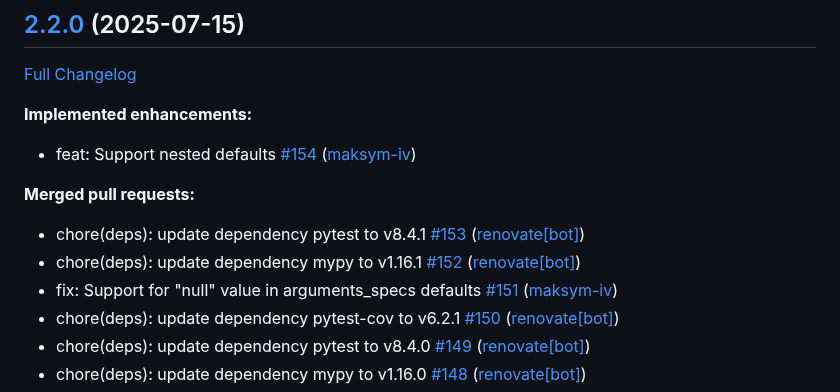
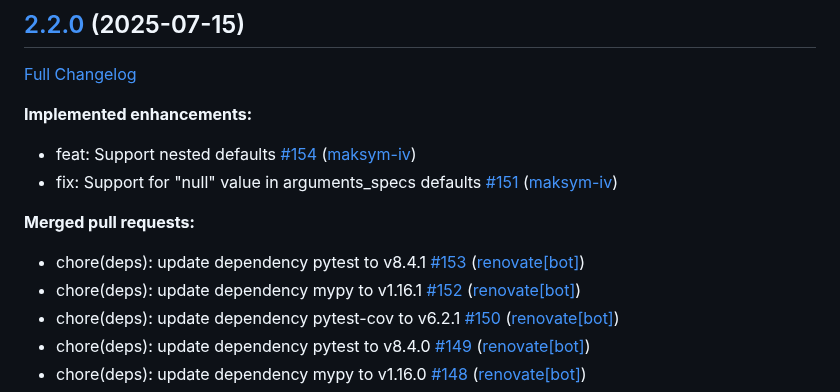
Before and after one commit to telekom-mms/Automated-Ansible-Role-Documentation, a Markdown page: CHANGELOG.md, the part around the change. Rendered like a GitHub page.

Commit message:
update changelog

```diff
--- a/CHANGELOG.md
+++ b/CHANGELOG.md
@@ -7,12 +7,12 @@
 **Implemented enhancements:**
 
 - feat: Support nested defaults [\#154](https://github.com/telekom-mms/Automated-Ansible-Role-Documentation/pull/154) ([maksym-iv](https://github.com/maksym-iv))
+- fix: Support for "null" value in arguments\_specs defaults [\#151](https://github.com/telekom-mms/Automated-Ansible-Role-Documentation/pull/151) ([maksym-iv](https://github.com/maksym-iv))
 
 **Merged pull requests:**
 
 - chore\(deps\): update dependency pytest to v8.4.1 [\#153](https://github.com/telekom-mms/Automated-Ansible-Role-Documentation/pull/153) ([renovate[bot]](https://github.com/apps/renovate))
 - chore\(deps\): update dependency mypy to v1.16.1 [\#152](https://github.com/telekom-mms/Automated-Ansible-Role-Documentation/pull/152) ([renovate[bot]](https://github.com/apps/renovate))
-- fix: Support for "null" value in arguments\_specs defaults [\#151](https://github.com/telekom-mms/Automated-Ansible-Role-Documentation/pull/151) ([maksym-iv](https://github.com/maksym-iv))
 - chore\(deps\): update dependency pytest-cov to v6.2.1 [\#150](https://github.com/telekom-mms/Automated-Ansible-Role-Documentation/pull/150) ([renovate[bot]](https://github.com/apps/renovate))
 - chore\(deps\): update dependency pytest to v8.4.0 [\#149](https://github.com/telekom-mms/Automated-Ansible-Role-Documentation/pull/149) ([renovate[bot]](https://github.com/apps/renovate))
 - chore\(deps\): update dependency mypy to v1.16.0 [\#148](https://github.com/telekom-mms/Automated-Ansible-Role-Documentation/pull/148) ([renovate[bot]](https://github.com/apps/renovate))
```
